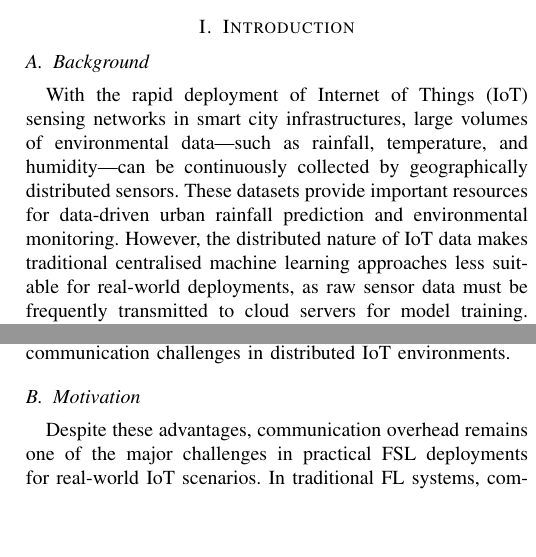
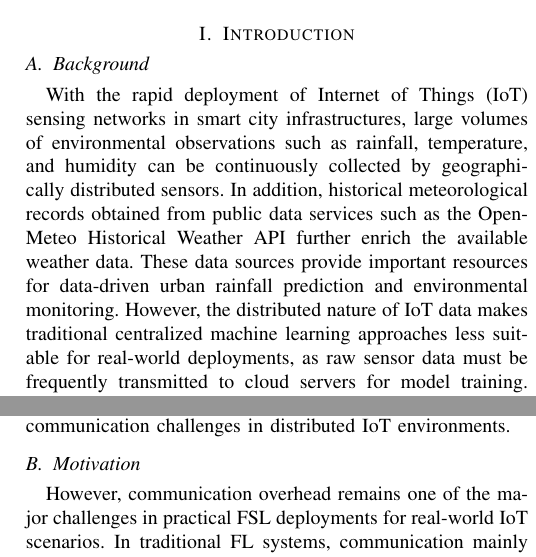
Before and after one commit to Neltharion1127/csc8114, a LaTeX paper (paper/csc8114.tex): two parts of the columns of page 1 of 7, joined at a grey line, cut so that both start at the same text, the shorter picture padded with empty space. Compiled offline with pdfLaTeX.

Commit message:
refine some text

```diff
--- a/paper/csc8114.tex
+++ b/paper/csc8114.tex
@@ -39,11 +39,11 @@ Email: \{c5016854, c5003419, c5053016, c5011444, c5053577, c4032640, c5036432\}@
 \label{sec:intro}
 
 \subsection{Background}
-With the rapid deployment of Internet of Things (IoT) sensing networks in smart city infrastructures, large volumes of environmental data—such as rainfall, temperature, and humidity—can be continuously collected by geographically distributed sensors. These datasets provide important resources for data-driven urban rainfall prediction and environmental monitoring. However, the distributed nature of IoT data makes traditional centralised machine learning approaches less suitable for real-world deployments, as raw sensor data must be frequently transmitted to cloud servers for model training. This process may introduce privacy concerns and generate substantial communication costs, particularly in bandwidth-constrained and unstable IoT networks.
+With the rapid deployment of Internet of Things (IoT) sensing networks in smart city infrastructures, large volumes of environmental observations such as rainfall, temperature, and humidity can be continuously collected by geographically distributed sensors. In addition, historical meteorological records obtained from public data services such as the Open-Meteo Historical Weather API further enrich the available weather data. These data sources provide important resources for data-driven urban rainfall prediction and environmental monitoring. However, the distributed nature of IoT data makes traditional centralized machine learning approaches less suitable for real-world deployments, as raw sensor data must be frequently transmitted to cloud servers for model training. This process may introduce privacy concerns and generate substantial communication costs, particularly in bandwidth-constrained and unstable IoT networks.
 To address these limitations, distributed learning paradigms such as Federated Learning (FL) and Federated Split Learning (FSL) have been proposed. FL enables multiple clients to collaboratively train a shared model without directly sharing raw data, while FSL further reduces the computational burden on edge devices by splitting the neural network between clients and a central server. In this framework, clients compute only the early layers of the model and transmit intermediate activations to the server, which completes the remaining training process. While this hybrid architecture improves both privacy preservation and computational efficiency, it also introduces new communication challenges in distributed IoT environments.
 
 \subsection{Motivation}
-Despite these advantages, communication overhead remains one of the major challenges in practical FSL deployments for real-world IoT scenarios. In traditional FL systems, communication mainly occurs through model parameter updates exchanged between clients and servers [5]. In contrast, FSL requires the transmission of intermediate activations and gradients during each training step, which can significantly increase communication frequency and data volume.
+However, communication overhead remains one of the major challenges in practical FSL deployments for real-world IoT scenarios. In traditional FL systems, communication mainly occurs through model parameter updates exchanged between clients and servers [5]. In contrast, FSL requires the transmission of intermediate activations and gradients during each training step, which can significantly increase communication frequency and data volume.
 In real-world IoT deployments, network conditions are often unstable, with issues such as variable latency, packet loss, or sensor failures. These factors further complicate the design of communication-efficient distributed learning systems. While this work does not explicitly model packet loss or sensor failures, such practical constraints further highlight the importance of reducing communication overhead in distributed IoT learning frameworks. As neural networks become deeper and more complex, the size of transmitted activations can grow substantially. In addition, many existing systems treat synchronisation intervals as fixed parameters, resulting in frequent communication events that further increase network traffic [6].
 These observations suggest that communication efficiency in FSL is influenced by two key factors: the size of transmitted activations and the frequency of synchronisation between clients and the server. However, these two dimensions are often studied independently in existing literature, and few studies systematically investigate their combined impact on communication cost, convergence behaviour, and model performance in real-world IoT environments.
 Furthermore, rainfall prediction in real-world IoT environments presents additional challenges, including data imbalance caused by the rarity of heavy rainfall events and unstable network conditions among distributed sensors. These factors further motivate the need for communication-efficient and robust distributed learning frameworks. Although the proposed framework is generally applicable to a wide range of IoT-based prediction tasks, such as air quality monitoring, traffic flow prediction, and environmental forecasting, this study focuses on rainfall prediction as a representative application scenario. Rainfall prediction plays an important role in urban management, flood prevention, and early warning systems, particularly in cities where extreme weather events may cause significant disruptions. In addition, rainfall datasets collected from distributed weather sensors provide a suitable testbed for evaluating communication-efficient distributed learning methods in practical IoT environments.
```
